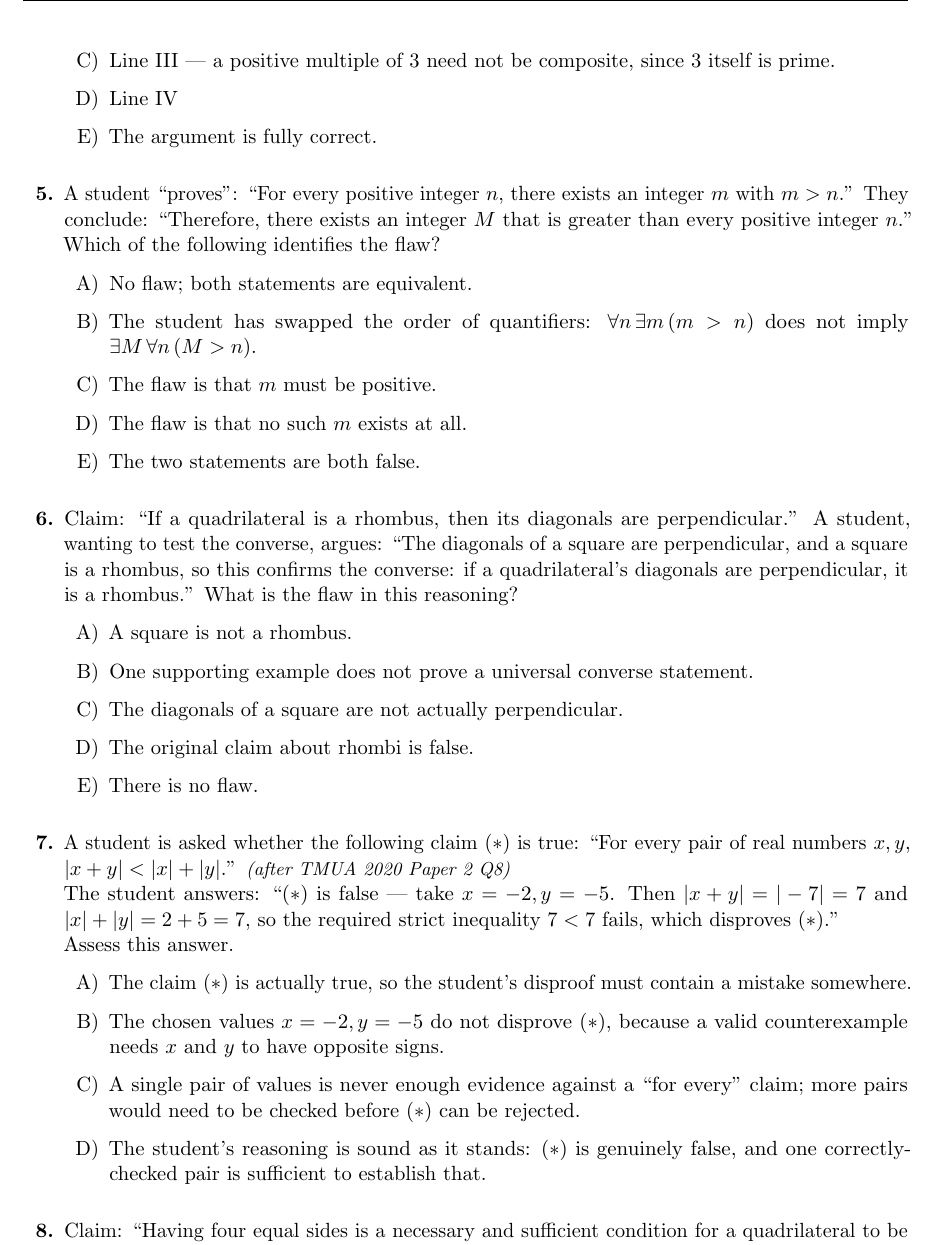
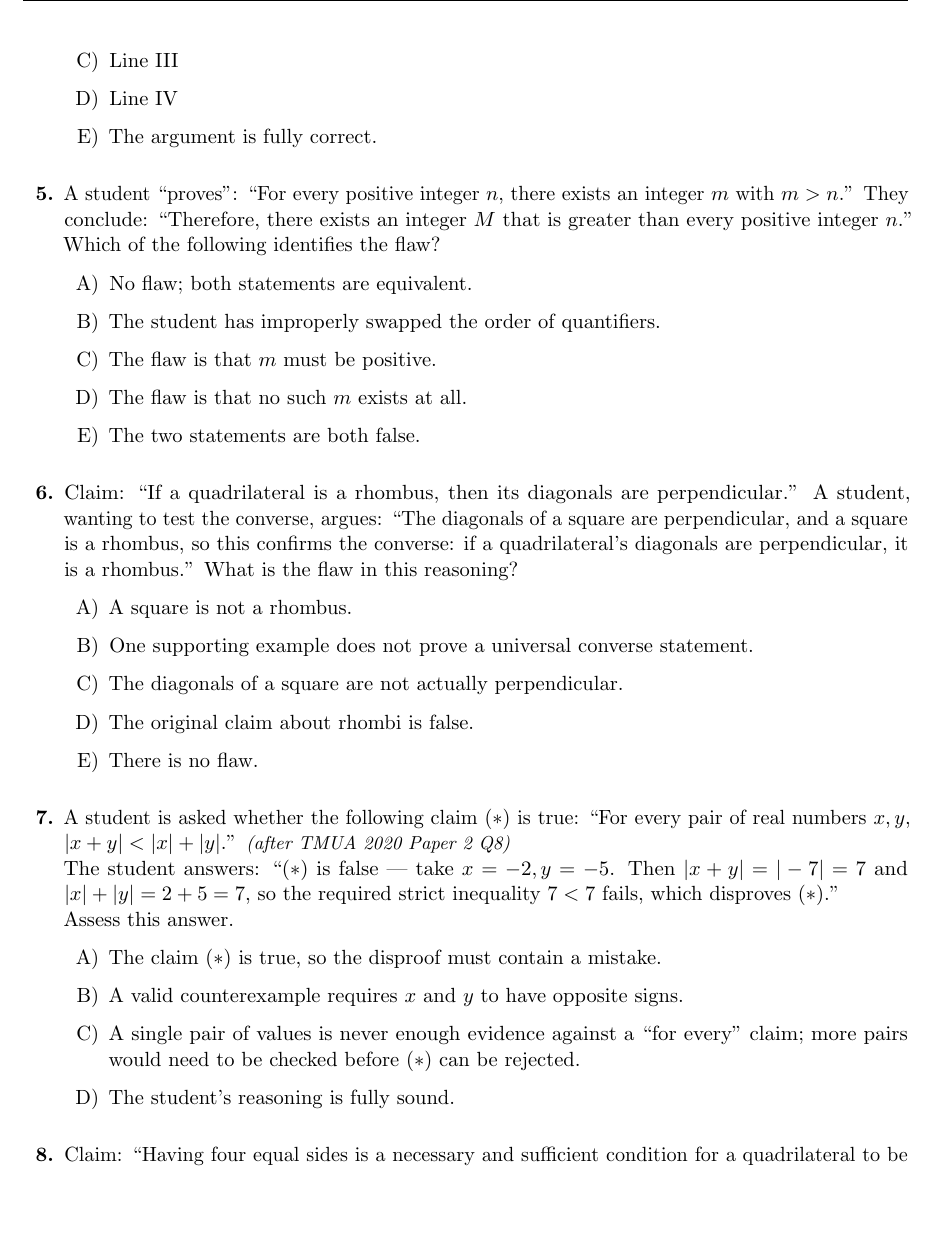
Before and after one commit to The-CerealDev/speed-maths, a LaTeX document (logic/sheets/sheet05.tex): part of page 4 of 6, cut at the place of the change, the shorter picture padded with empty space. Compiled offline with pdfLaTeX.

Commit message:
Apply logic MCQ fine-tuning

```diff
--- a/logic/sheets/sheet05.tex
+++ b/logic/sheets/sheet05.tex
@@ -129,7 +129,7 @@ On which line does the argument first break down?
 \begin{itemize}
 \item[A)] Line I
 \item[B)] Line II
-\item[C)] Line III --- a positive multiple of $3$ need not be composite, since $3$ itself is prime.
+\item[C)] Line III
 \item[D)] Line IV
 \item[E)] The argument is fully correct.
 \end{itemize}
@@ -137,7 +137,7 @@ On which line does the argument first break down?
 \item A student ``proves'': ``For every positive integer $n$, there exists an integer $m$ with $m>n$.'' They conclude: ``Therefore, there exists an integer $M$ that is greater than every positive integer $n$.'' Which of the following identifies the flaw?
 \begin{itemize}
 \item[A)] No flaw; both statements are equivalent.
-\item[B)] The student has swapped the order of quantifiers: $\forall n\,\exists m\,(m>n)$ does not imply $\exists M\,\forall n\,(M>n)$.
+\item[B)] The student has improperly swapped the order of quantifiers.
 \item[C)] The flaw is that $m$ must be positive.
 \item[D)] The flaw is that no such $m$ exists at all.
 \item[E)] The two statements are both false.
@@ -156,10 +156,10 @@ On which line does the argument first break down?
 The student answers: ``$(*)$ is false --- take $x=-2,y=-5$. Then $|x+y|=|-7|=7$ and $|x|+|y|=2+5=7$, so the required strict inequality $7<7$ fails, which disproves $(*)$.''\\
 Assess this answer.
 \begin{itemize}
-\item[A)] The claim $(*)$ is actually true, so the student's disproof must contain a mistake somewhere.
-\item[B)] The chosen values $x=-2,y=-5$ do not disprove $(*)$, because a valid counterexample needs $x$ and $y$ to have opposite signs.
+\item[A)] The claim $(*)$ is true, so the disproof must contain a mistake.
+\item[B)] A valid counterexample requires $x$ and $y$ to have opposite signs.
 \item[C)] A single pair of values is never enough evidence against a ``for every'' claim; more pairs would need to be checked before $(*)$ can be rejected.
-\item[D)] The student's reasoning is sound as it stands: $(*)$ is genuinely false, and one correctly-checked pair is sufficient to establish that.
+\item[D)] The student's reasoning is fully sound.
 \end{itemize}
 
 \item Claim: ``Having four equal sides is a necessary and sufficient condition for a quadrilateral to be a square.'' A student ``verifies'' this by checking that every square has four equal sides. What is the flaw in this verification?
```
Also changed, not shown: logic/sheets/sheet06.tex (+4 -4 lines), logic/sheets/sheet07.tex (+2 -2 lines), logic/sheets/sheet05.pdf, logic/sheets/sheet06.pdf, logic/sheets/sheet07.pdf.
